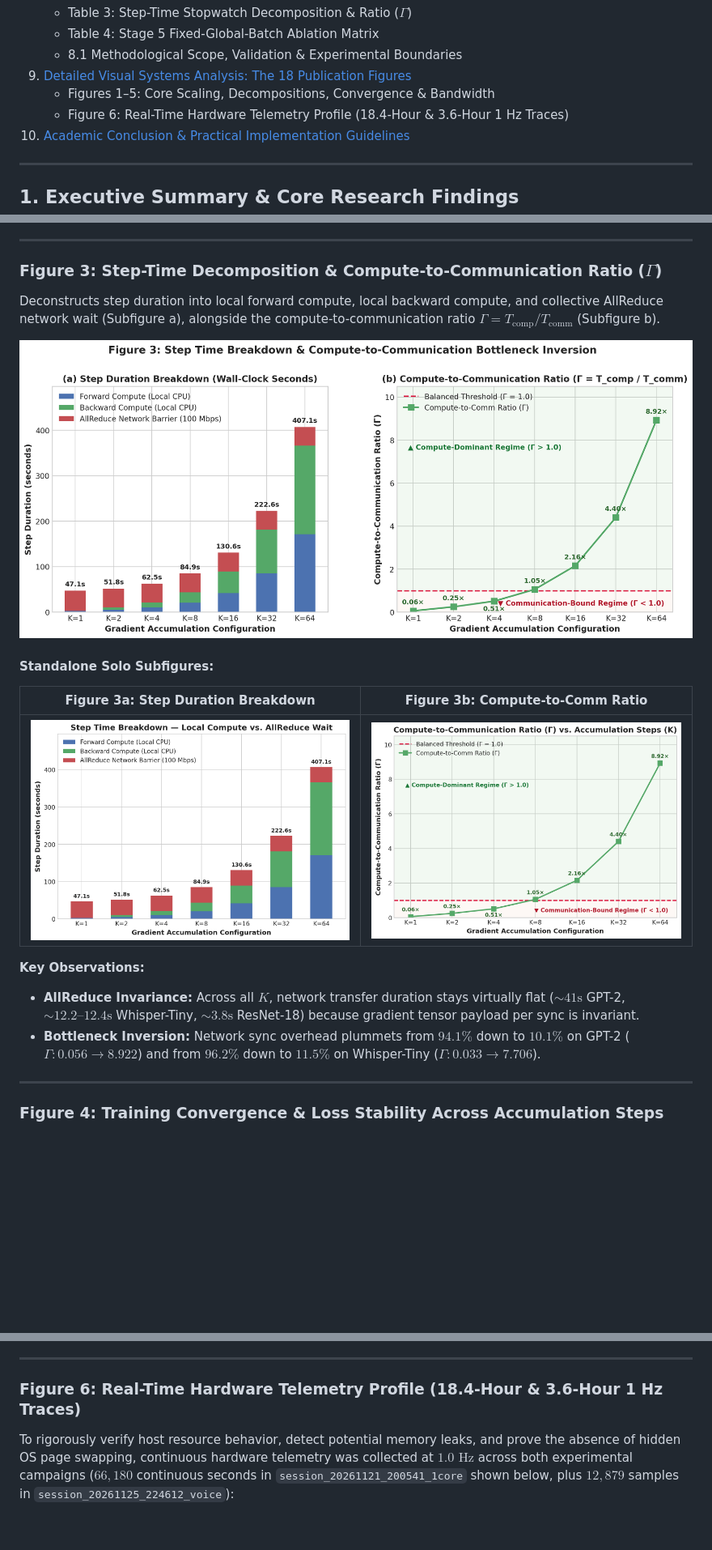
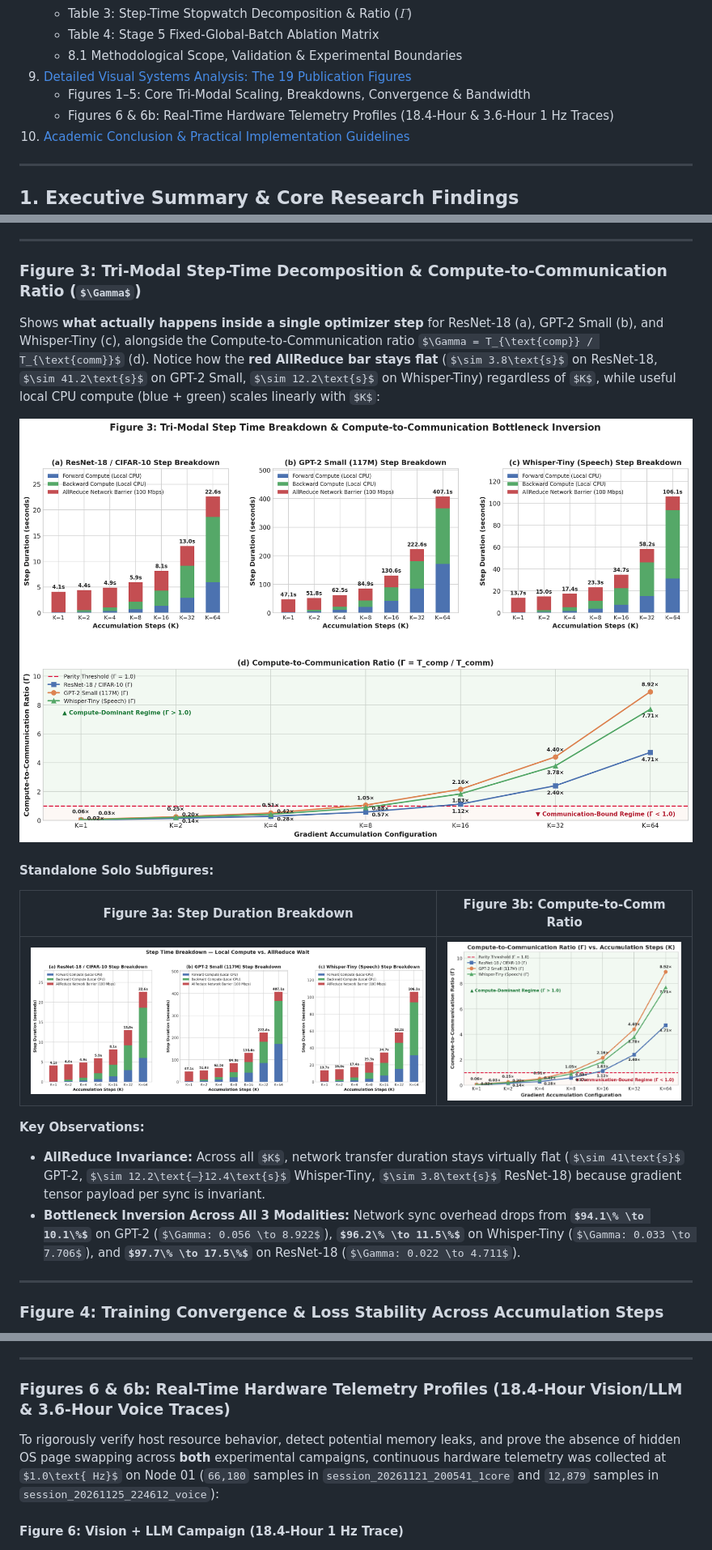
Before and after one commit to shams909/Research, a Markdown page: CPU Cluster/EXPERIMENTAL_RESULTS.md, 3 parts joined by grey strips. Shown at 81% size. Drawn GitHub-style; pictures changed too: CPU Cluster/figures/Figure_3_compute_vs_communication_breakdown.png, CPU Cluster/figures/Figure_3a_step_duration_breakdown.png, CPU Cluster/figures/Figure_3b_compute_to_comm_ratio.png; some formulas as TeX source; blank space fills up the shorter version.

Commit message:
Upgrade Figure 3 to full tri-modal comparison and add Figure 6b Voice telemetry

```diff
--- a/CPU Cluster/EXPERIMENTAL_RESULTS.md
+++ b/CPU Cluster/EXPERIMENTAL_RESULTS.md
@@ -33,9 +33,9 @@
    * Table 3: Step-Time Stopwatch Decomposition & Ratio ($\Gamma$)
    * Table 4: Stage 5 Fixed-Global-Batch Ablation Matrix
    * 8.1 Methodological Scope, Validation & Experimental Boundaries
-9. [Detailed Visual Systems Analysis: The 18 Publication Figures](#9-detailed-visual-systems-analysis-the-18-publication-figures)
-   * Figures 1–5: Core Scaling, Decompositions, Convergence & Bandwidth
-   * Figure 6: Real-Time Hardware Telemetry Profile (18.4-Hour & 3.6-Hour 1 Hz Traces)
+9. [Detailed Visual Systems Analysis: The 19 Publication Figures](#9-detailed-visual-systems-analysis-the-19-publication-figures)
+   * Figures 1–5: Core Tri-Modal Scaling, Breakdowns, Convergence & Bandwidth
+   * Figures 6 & 6b: Real-Time Hardware Telemetry Profiles (18.4-Hour & 3.6-Hour 1 Hz Traces)
 10. [Academic Conclusion & Practical Implementation Guidelines](#10-academic-conclusion--practical-implementation-guidelines)
 
 ---
@@ -500,9 +500,9 @@ Contrasts speedup ratio $S_N = T_{\text{cluster}} / T_{\text{single}}$ (Subfigur
 
 ---
 
-### Figure 3: Step-Time Decomposition & Compute-to-Communication Ratio ($\Gamma$)
+### Figure 3: Tri-Modal Step-Time Decomposition & Compute-to-Communication Ratio ($\Gamma$)
 
-Deconstructs step duration into local forward compute, local backward compute, and collective AllReduce network wait (Subfigure a), alongside the compute-to-communication ratio $\Gamma = T_{\text{comp}} / T_{\text{comm}}$ (Subfigure b).
+Shows **what actually happens inside a single optimizer step** for ResNet-18 (a), GPT-2 Small (b), and Whisper-Tiny (c), alongside the Compute-to-Communication ratio $\Gamma = T_{\text{comp}} / T_{\text{comm}}$ (d). Notice how the **red AllReduce bar stays flat** ($\sim 3.8\text{s}$ on ResNet-18, $\sim 41.2\text{s}$ on GPT-2 Small, $\sim 12.2\text{s}$ on Whisper-Tiny) regardless of $K$, while useful local CPU compute (blue + green) scales linearly with $K$:
 
 ![Figure 3: Step Time Breakdown and Compute-to-Comm Ratio](figures/Figure_3_compute_vs_communication_breakdown.png)
 
@@ -513,7 +513,7 @@ Deconstructs step duration into local forward compute, local backward compute, a
 
 **Key Observations:**
 * **AllReduce Invariance:** Across all $K$, network transfer duration stays virtually flat ($\sim 41\text{s}$ GPT-2, $\sim 12.2\text{–}12.4\text{s}$ Whisper-Tiny, $\sim 3.8\text{s}$ ResNet-18) because gradient tensor payload per sync is invariant.
-* **Bottleneck Inversion:** Network sync overhead plummets from **$94.1\%$** down to **$10.1\%$** on GPT-2 ($\Gamma: 0.056 \to 8.922$) and from **$96.2\%$** down to **$11.5\%$** on Whisper-Tiny ($\Gamma: 0.033 \to 7.706$).
+* **Bottleneck Inversion Across All 3 Modalities:** Network sync overhead drops from **$94.1\% \to 10.1\%$** on GPT-2 ($\Gamma: 0.056 \to 8.922$), **$96.2\% \to 11.5\%$** on Whisper-Tiny ($\Gamma: 0.033 \to 7.706$), and **$97.7\% \to 17.5\%$** on ResNet-18 ($\Gamma: 0.022 \to 4.711$).
 
 ---
 
@@ -552,8 +552,9 @@ Evaluates physical AllReduce scaling across tensor payloads from $0.1\text{ MB}$
 
 ---
 
-### Figure 6: Real-Time Hardware Telemetry Profile (18.4-Hour & 3.6-Hour 1 Hz Traces)
+### Figures 6 & 6b: Real-Time Hardware Telemetry Profiles (18.4-Hour Vision/LLM & 3.6-Hour Voice Traces)
 
-To rigorously verify host resource behavior, detect potential memory leaks, and prove the absence of hidden OS page swapping, continuous hardware telemetry was collected at $1.0\text{ Hz}$ across both experimental campaigns ($66,180$ continuous seconds in `session_20261121_200541_1core` shown below, plus $12,879$ samples in `session_20261125_224612_voice`):
+To rigorously verify host resource behavior, detect potential memory leaks, and prove the absence of hidden OS page swapping across **both** experimental campaigns, continuous hardware telemetry was collected at $1.0\text{ Hz}$ on Node 01 (`66,180` samples in `session_20261121_200541_1core` and `12,879` samples in `session_20261125_224612_voice`):
 
+#### Figure 6: Vision + LLM Campaign (18.4-Hour 1 Hz Trace)
 ![Figure 6: Real-Time Hardware Telemetry Profile](figures/Figure_6_system_telemetry_timeline.png)
```
Also changed, not shown: other parts of CPU Cluster/EXPERIMENTAL_RESULTS.md (+5 -2 lines), CPU Cluster/README.md (+2 -2 lines), CPU Cluster/figures/Figure_6b_voice_telemetry_timeline.png (added), 2 other files.
